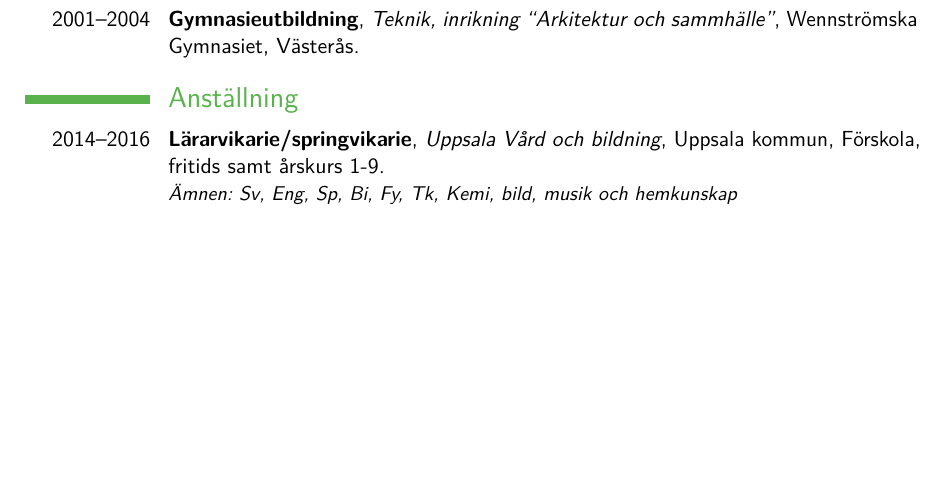
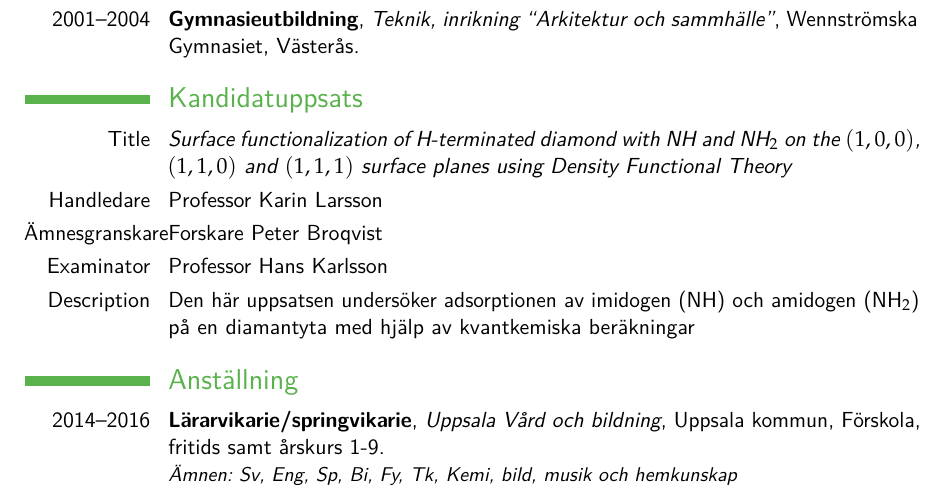
Before and after one commit to Sara-Kjellberg/CV-och-presentation, a LaTeX CV (CV/CV.tex): part of page 1 of 2, cut so that both start at the same text, the shorter picture padded with empty space. Compiled offline with pdfLaTeX.

Commit message:
la till information om kandidatuppsats

```diff
--- a/CV/CV.tex
+++ b/CV/CV.tex
@@ -74,6 +74,14 @@
 \cventry{2004--2017}{Kandidatexamen}{ Naturvetarprogrammet  kemi}{Uppsala Universitet}{}{}  % Arguments not required can be left empty
 \cventry{2001--2004}{Gymnasieutbildning}{Teknik,  inrikning  ``Arkitektur och sammhälle''}{Wennströmska Gymnasiet}{Västerås}{}
 
+\section{Kandidatuppsats}
+
+\cvitem{Title}{\emph{Surface functionalization of H-terminated diamond with NH and NH$_2$ on the $(1,  0,  0)$, $(1,  1,  0)$ and $(1,  1, 1)$ surface planes using Density Functional Theory}}
+\cvitem{Handledare}{Professor Karin Larsson }
+\cvitem{Ämnesgranskare}{Forskare Peter Broqvist}
+\cvitem{Examinator}{Professor Hans Karlsson}
+\cvitem{Description}{Den här uppsatsen undersöker adsorptionen av imidogen (NH) och amidogen (NH$_2$) på en diamantyta med hjälp av kvantkemiska beräkningar}
+
 \section{Anställning}
 \cventry{2014--2016}{Lärarvikarie/springvikarie}{Uppsala Vård och bildning}{Uppsala kommun}{Förskola, fritids samt årskurs 1-9}{\textit{Ämnen: Sv, Eng, Sp, Bi, Fy, Tk, Kemi, bild, musik och hemkunskap }}
 
```
Also changed, not shown: CV/CV.pdf, 4 other files.
